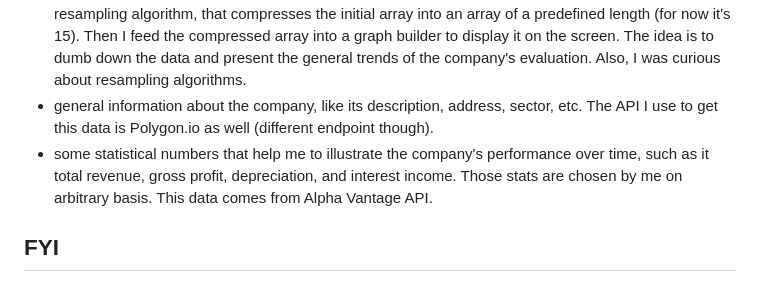
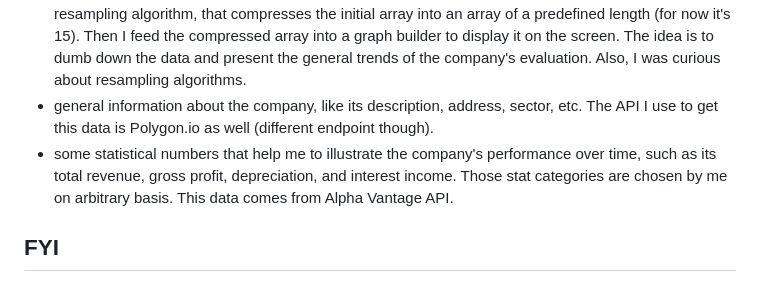
Before and after one commit to dimitriinc/fortune50-agregator, a Markdown page: README.md, the part around the change. Drawn GitHub-style.

Commit message:
readme upd

```diff
--- a/README.md
+++ b/README.md
@@ -7,7 +7,7 @@ The user can choose the stock exchange, by default the companies of NASDAQ are d
 When the user clicks on a company, a dialog is presented, containing three pieces of information:
 - history of stock prices for the selected company, presented in the form of a linear graph (constructed with the Char.js library). There are three time spans available for the historical data: month, quarter, year. Based on the selected option, I request the data from the Polygon.io API and get agregate bars over the selected date range, build and array of closing stock prices for the day, and feed the array to a resampling algorithm, that compresses the initial array into an array of a predefined length (for now it's 15). Then I feed the compressed array into a graph builder to display it on the screen. The idea is to dumb down the data and present the general trends of the company's evaluation. Also, I was curious about resampling algorithms.
 - general information about the company, like its description, address, sector, etc. The API I use to get this data is Polygon.io as well (different endpoint though).
-- some statistical numbers that help me to illustrate the company's performance over time, such as it total revenue, gross profit, depreciation, and interest income. Those stats are chosen by me on arbitrary basis. This data comes from Alpha Vantage API.
+- some statistical numbers that help me to illustrate the company's performance over time, such as its total revenue, gross profit, depreciation, and interest income. Those stat categories are chosen by me on arbitrary basis. This data comes from Alpha Vantage API.
 
 ## FYI
 All the data comes from free-tier APIs. For certain companies those APIs have no information at all. Additionally, there are limits for calls. For example Polygon.io has 5 calls per minute limit, Alpha Vantage doesn't allow more than 100 calls a day. All those restrictions I tried to mitigate with proper error handling, and display appropriate error messages instead of the data.
```
